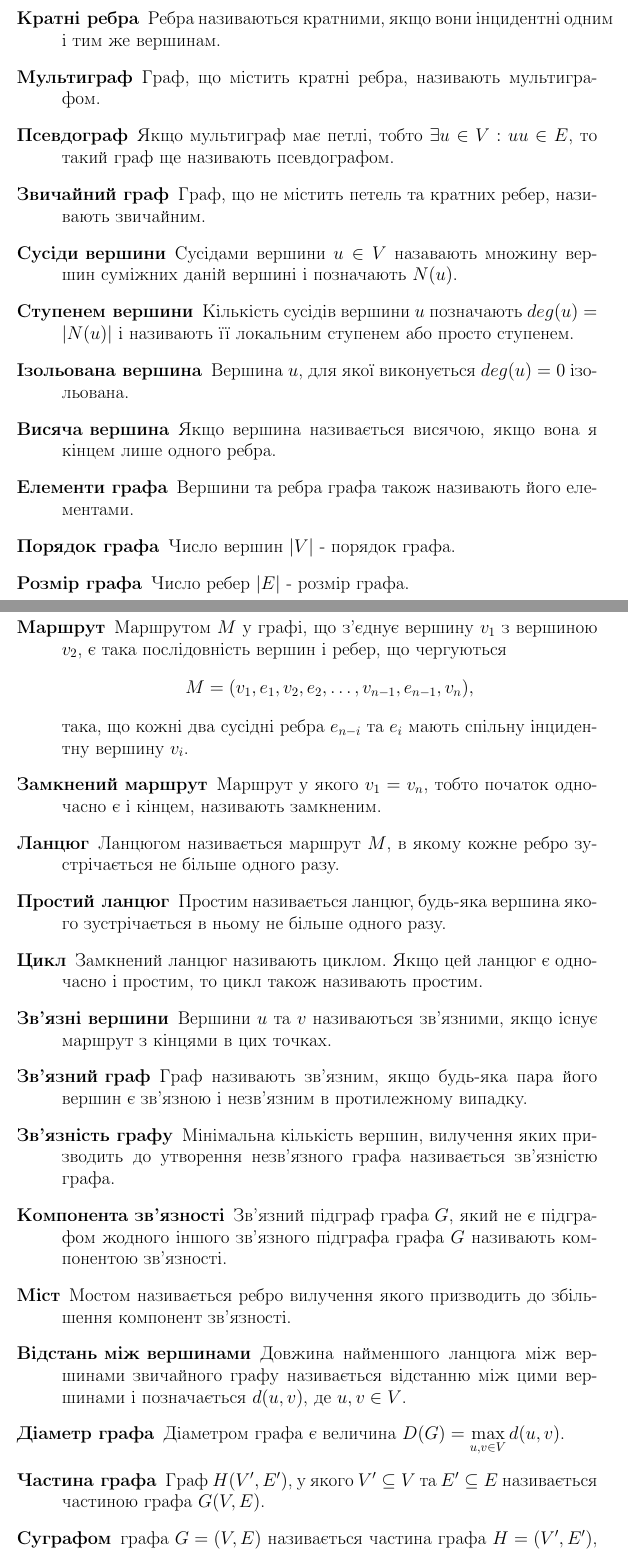
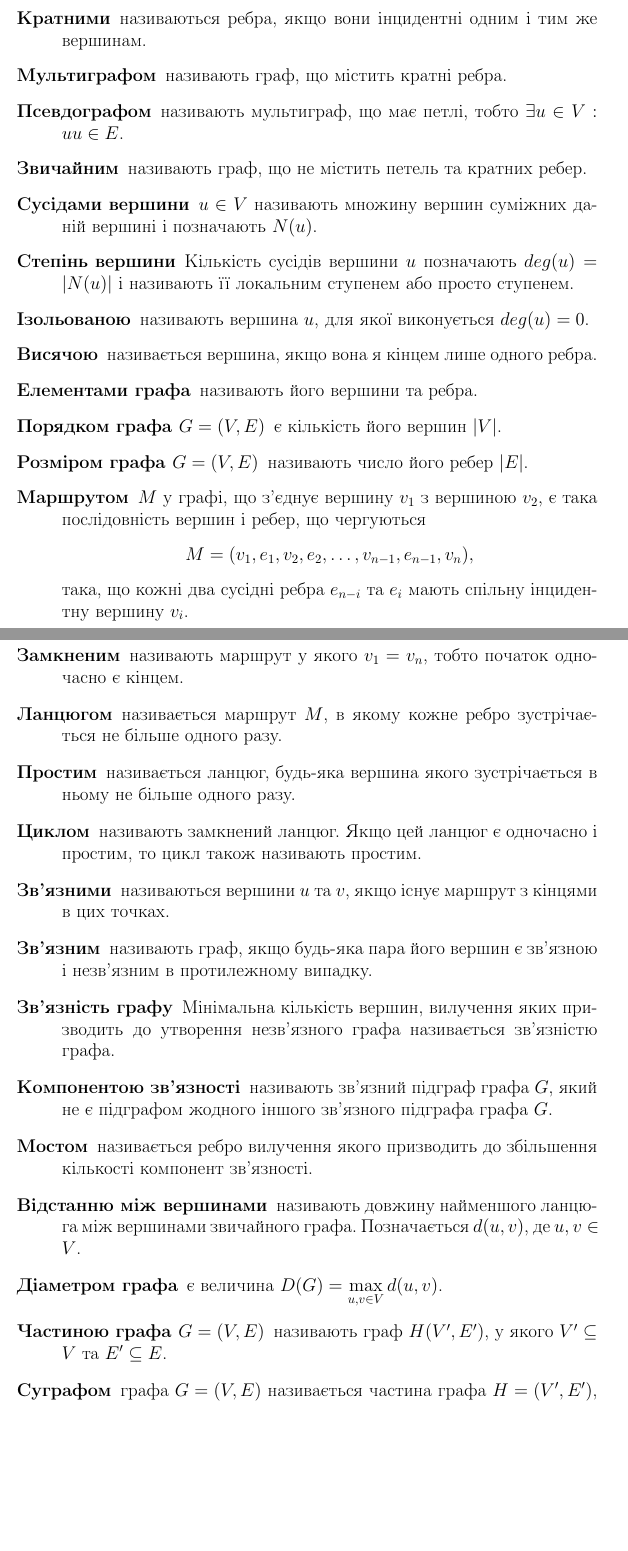
Before and after one commit to ttsugriy/Graph-Decomposition-Bachelor-Text, a LaTeX document (annwork.tex, which reads graph_defs.tex, important_graphs.tex): two parts of pages 4 and 5 of 12 before the commit and two parts of pages 4 and 5 of 13 after it, joined at a grey line, cut so that both start at the same text, the shorter picture padded with empty space. Compiled offline with pdfLaTeX.

Commit message:
Many fixes and additions to graph_defs, important_graphs etc.

```diff
--- a/annwork.tex
+++ b/annwork.tex
@@ -6,7 +6,7 @@
 \usepackage{amsfonts}
 \usepackage{graphics}
 \usepackage{graphicx}
-
+\usepackage{tkz-berge,fullpage}
 \usepackage{geometry}
 \geometry{left=3cm}
 \geometry{right=2cm}
--- a/graph_defs.tex
+++ b/graph_defs.tex
@@ -2,34 +2,34 @@
 \item[Граф] (неорієнтовний) $G = (V,E)$ складається із множини вершин $V$ і множини $E \subseteq {V \choose 2}$ пар $\{u,v\}$, $u \neq v$, які носять назву ребра. Якщо множина вершин скінченна, то граф називають скінченним, в іншому разі - нескінченним.
   Зазвичай ребро $\lbrace u,v \rbrace$ позначають просто як $uv \in E$.
 \item[Інцидентність ребра і вершини] Якщо $u \in V, k \in E$ і $u \in k$, то $u$ і $k$ називають інцидентними, а $u$ - кінцем $k$.
-\item[Суміжні ребра] Ребра $k,l \in E$ називають суміжними, якщо вони мають спільний кінець, тобто $k \cap l \ne \emptyset$.
-\item[Петлі] Ребра інцидентні лише одній вершині називаються петлями.
-\item[Кратні ребра] Ребра називаються кратними, якщо вони інцидентні одним і тим же вершинам.
-\item[Мультиграф] Граф, що містить кратні ребра, називають мультиграфом.
-\item[Псевдограф] Якщо мультиграф має петлі, тобто $\exists u \in V : uu \in E$, то такий граф ще називають псевдографом.
-\item[Звичайний граф] Граф, що не містить петель та кратних ребер, називають звичайним.
-\item[Сусіди вершини] Сусідами вершини $u \in V$ назавають множину вершин суміжних даній вершині і позначають $N(u)$.
-\item[Ступенем вершини] Кількість сусідів вершини $u$ позначають $deg(u) = \vert N(u) \vert$ і називають її локальним ступенем або просто ступенем.
-\item[Ізольована вершина] Вершина $u$, для якої виконується $deg(u) = 0$ ізольована.
-\item[Висяча вершина] Якщо вершина називається висячою, якщо вона я кінцем лише одного ребра.
-\item[Елементи графа] Вершини та ребра графа також називають його елементами.
-\item[Порядок графа] Число вершин $\vert V \vert$ - порядок графа.
-\item[Розмір графа] Число ребер $\vert E \vert$ - розмір графа.
-\item[Маршрут] Маршрутом $M$ у графі, що з'єднує вершину $v_1$ з вершиною $v_2$, є така послідовність вершин і ребер, що чергуються $$M=(v_1,e_1,v_2,e_2,\dots,v_{n-1},e_{n-1},v_n),$$ така, що кожні два сусідні ребра $e_{n-i}$ та $e_i$ мають спільну інцидентну вершину $v_i$.
-\item[Замкнений маршрут] Маршрут у якого $v_1=v_n$, тобто початок одночасно є і кінцем, називають замкненим.
-\item[Ланцюг] Ланцюгом називається маршрут $M$, в якому кожне ребро зустрічається не більше одного разу.
-\item[Простий ланцюг] Простим називається ланцюг, будь-яка вершина якого зустрічається в ньому не більше одного разу.
-\item[Цикл] Замкнений ланцюг називають циклом. Якщо цей ланцюг є одночасно і простим, то цикл також називають простим.
-\item[Зв'язні вершини] Вершини $u$ та $v$ називаються зв'язними, якщо існує маршрут з кінцями в цих точках.
-\item[Зв'язний граф] Граф називають зв'язним, якщо будь-яка пара його вершин є зв'язною і незв'язним в протилежному випадку.
+\item[Суміжними] називаються ребра $k,l \in E$, якщо вони мають спільний кінець, тобто $k \cap l \ne \emptyset$.
+\item[Петлями] називаються ребра інцидентні лише одній вершині.
+\item[Кратними] називаються ребра, якщо вони інцидентні одним і тим же вершинам.
+\item[Мультиграфом] називають граф, що містить кратні ребра.
+\item[Псевдографом] називають мультиграф, що має петлі, тобто $\exists u \in V : uu \in E$.
+\item[Звичайним] називають граф, що не містить петель та кратних ребер.
+\item[Сусідами вершини] $u \in V$ називають множину вершин суміжних даній вершині і позначають $N(u)$.
+\item[Степінь вершини] Кількість сусідів вершини $u$ позначають $deg(u) = \vert N(u) \vert$ і називають її локальним ступенем або просто ступенем.
+\item[Ізольованою] називають вершина $u$, для якої виконується $deg(u) = 0$.
+\item[Висячою] називається вершина, якщо вона я кінцем лише одного ребра.
+\item[Елементами графа] називають його вершини та ребра.
+\item[Порядком графа $G=(V,E)$] є кількість його вершин $\vert V \vert$.
+\item[Розміром графа $G=(V,E)$] називають число його ребер $\vert E \vert$.
+\item[Маршрутом] $M$ у графі, що з'єднує вершину $v_1$ з вершиною $v_2$, є така послідовність вершин і ребер, що чергуються $$M=(v_1,e_1,v_2,e_2,\dots,v_{n-1},e_{n-1},v_n),$$ така, що кожні два сусідні ребра $e_{n-i}$ та $e_i$ мають спільну інцидентну вершину $v_i$.
+\item[Замкненим] називають маршрут у якого $v_1=v_n$, тобто початок одночасно є кінцем.
+\item[Ланцюгом] називається маршрут $M$, в якому кожне ребро зустрічається не більше одного разу.
+\item[Простим] називається ланцюг, будь-яка вершина якого зустрічається в ньому не більше одного разу.
+\item[Циклом] називають замкнений ланцюг. Якщо цей ланцюг є одночасно і простим, то цикл також називають простим.
+\item[Зв'язними] називаються вершини $u$ та $v$, якщо існує маршрут з кінцями в цих точках.
+\item[Зв'язним] називають граф, якщо будь-яка пара його вершин є зв'язною і незв'язним в протилежному випадку.
 \item[Зв'язність графу] Мінімальна кількість вершин, вилучення яких призводить до утворення незв'язного графа називається зв'язністю графа.
-\item[Компонента зв'язності] Зв'язний підграф графа $G$, який не є підграфом жодного іншого зв'язного підграфа графа $G$ називають компонентою зв'язності.
-\item[Міст] Мостом називається ребро вилучення якого призводить до збільшення компонент зв'язності.
-\item[Відстань між вершинами] Довжина найменшого ланцюга між вершинами звичайного графу називається відстанню між цими вершинами і позначається $d(u,v)$, де $u,v \in V$.
-\item[Діаметр графа] Діаметром графа є величина $D(G) = \displaystyle{\max_{u,v \in V}d(u,v)}$.
-\item[Частина графа] Граф $H(V^\prime,E^\prime)$, у якого $V^\prime \subseteq V$ та $E^\prime \subseteq E$ називається частиною графа $G(V,E)$.
+\item[Компонентою зв'язності] називають зв'язний підграф графа $G$, який не є підграфом жодного іншого зв'язного підграфа графа $G$.
+\item[Мостом] називається ребро вилучення якого призводить до збільшення кількості компонент зв'язності.
+\item[Відстанню між вершинами] називають довжину найменшого ланцюга між вершинами звичайного графа. Позначається $d(u,v)$, де $u,v \in V$.
+\item[Діаметром графа] є величина $D(G) = \displaystyle{\max_{u,v \in V}d(u,v)}$.
+\item[Частиною графа $G=(V,E)$] називають граф $H(V^\prime,E^\prime)$, у якого $V^\prime \subseteq V$ та $E^\prime \subseteq E$.
 \item[Суграфом] графа $G=(V,E)$ називається частина графа $H=(V^\prime,E^\prime)$, якщо $V^\prime=V$.
-\item[Підграф] Частина графа $H=(V^\prime,E^\prime)$ графа $G=(V,E)$ називається підграфом, якщо справедливе $K^\prime=K\cap {V^\prime \choose 2}$, тобто $H$ містить усі ребра між вершинами в $V^\prime$, які також належать графу $G$.
-\item[$r$-регулярний граф] Граф називають $r$-регулярним, якщо для всіх його вершин $u \in V$ виконується $deg(u)=r$.
-\item[Ізоморфні графи] Графи $G = (V,E)$ та $G^\prime = (V^\prime,E^\prime)$ називаються ізоморфними $G \cong G^\prime$, якщо існує бієкція $\varphi : E \to E^\prime$ така, що виконується $uv \in E \Leftrightarrow \varphi (u)\varphi (v) \in K^\prime$.
+\item[Підграфом] називається частина графа $H=(V^\prime,E^\prime)$ графа $G=(V,E)$, якщо справедливе $K^\prime=K\cap {V^\prime \choose 2}$, тобто $H$ містить усі ребра між вершинами в $V^\prime$, які також належать графу $G$.
+\item[$r$-регулярним] називають граф $G=(V,E)$, якщо для всіх його вершин $u \in V$ виконується $deg(u)=r$.
+\item[Ізоморфними $G \cong G^\prime$] низивають графи $G = (V,E)$ та $G^\prime = (V^\prime,E^\prime)$, якщо існує бієкція $\varphi : E \to E^\prime$ така, що виконується $uv \in E \Leftrightarrow \varphi (u)\varphi (v) \in K^\prime$.
 \end{description}
--- a/important_graphs.tex
+++ b/important_graphs.tex
@@ -4,0 +13 @@
+            \grComplete[RA=2]{6}
```
Also changed, not shown: factor_task.tex (+8 -4 lines), graph_ops.tex (+2 -2 lines), annwork.tex (2 more changed lines), important_graphs.tex (18 more changed lines), 2 other files.
